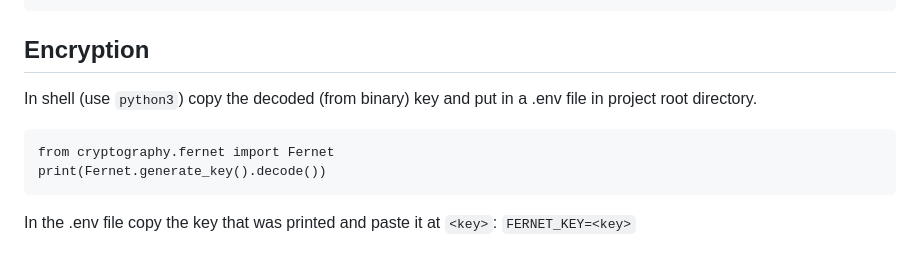
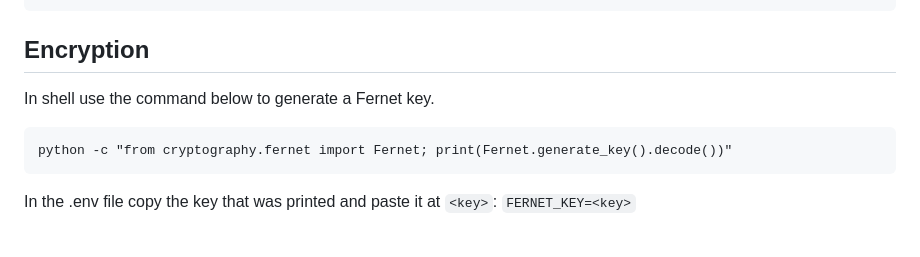
Before and after one commit to Rethideth/bak-wireguard, a Markdown page: README.md, the part around the change. Rendered like a GitHub page.

````diff
--- a/README.md
+++ b/README.md
@@ -159,10 +159,9 @@ sudo chmod 660 /var/log/wgweb/wg.log /var/log/wgweb/test.log
 
 ## Encryption
 
-In shell (use `python3`) copy the decoded (from binary) key and put in a .env file in project root directory.
+In shell use the command below to generate a Fernet key.
 ```
-from cryptography.fernet import Fernet
-print(Fernet.generate_key().decode())
+python -c "from cryptography.fernet import Fernet; print(Fernet.generate_key().decode())"
 ```
 In the .env file copy the key that was printed and paste it at `<key>`:
 ```FERNET_KEY=<key>```
````
